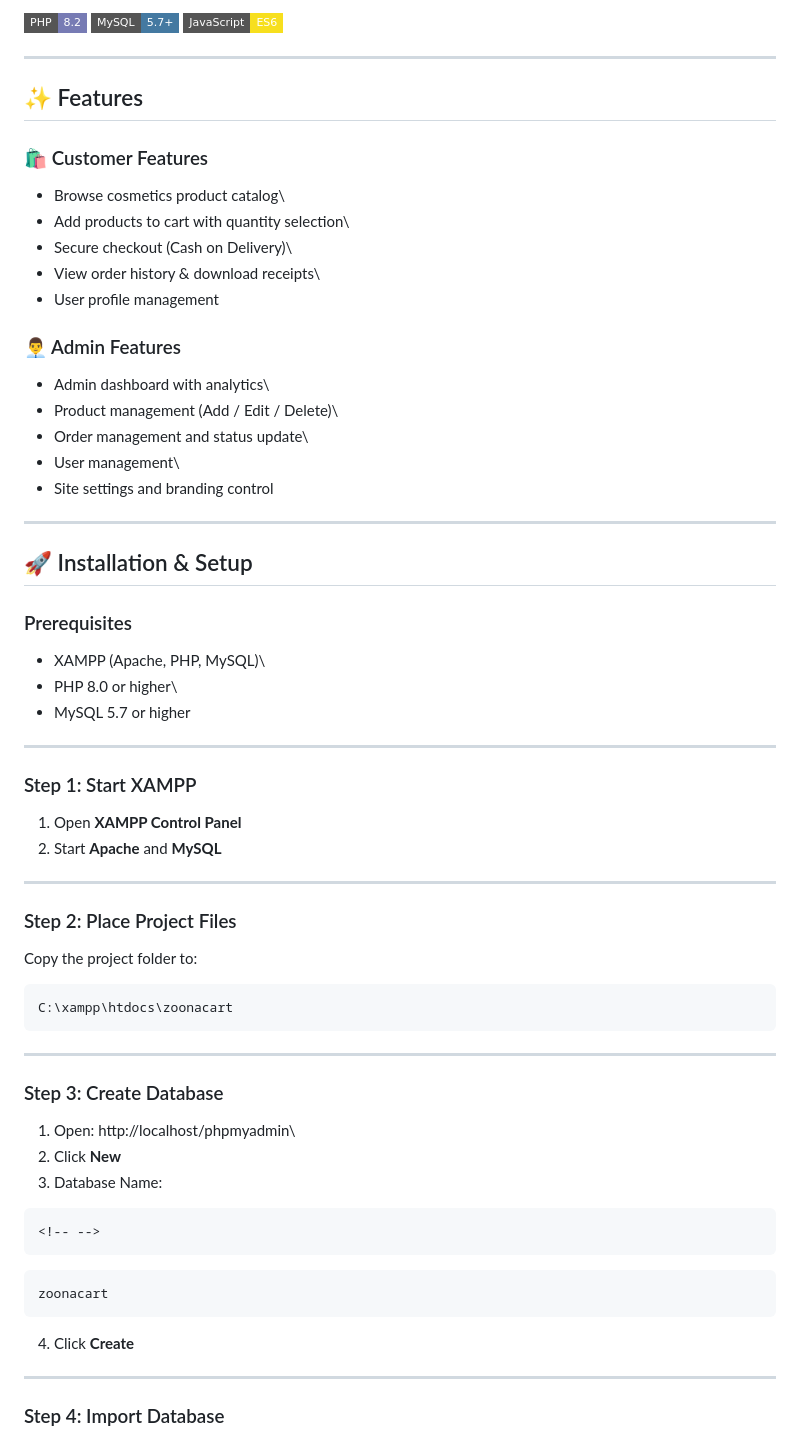
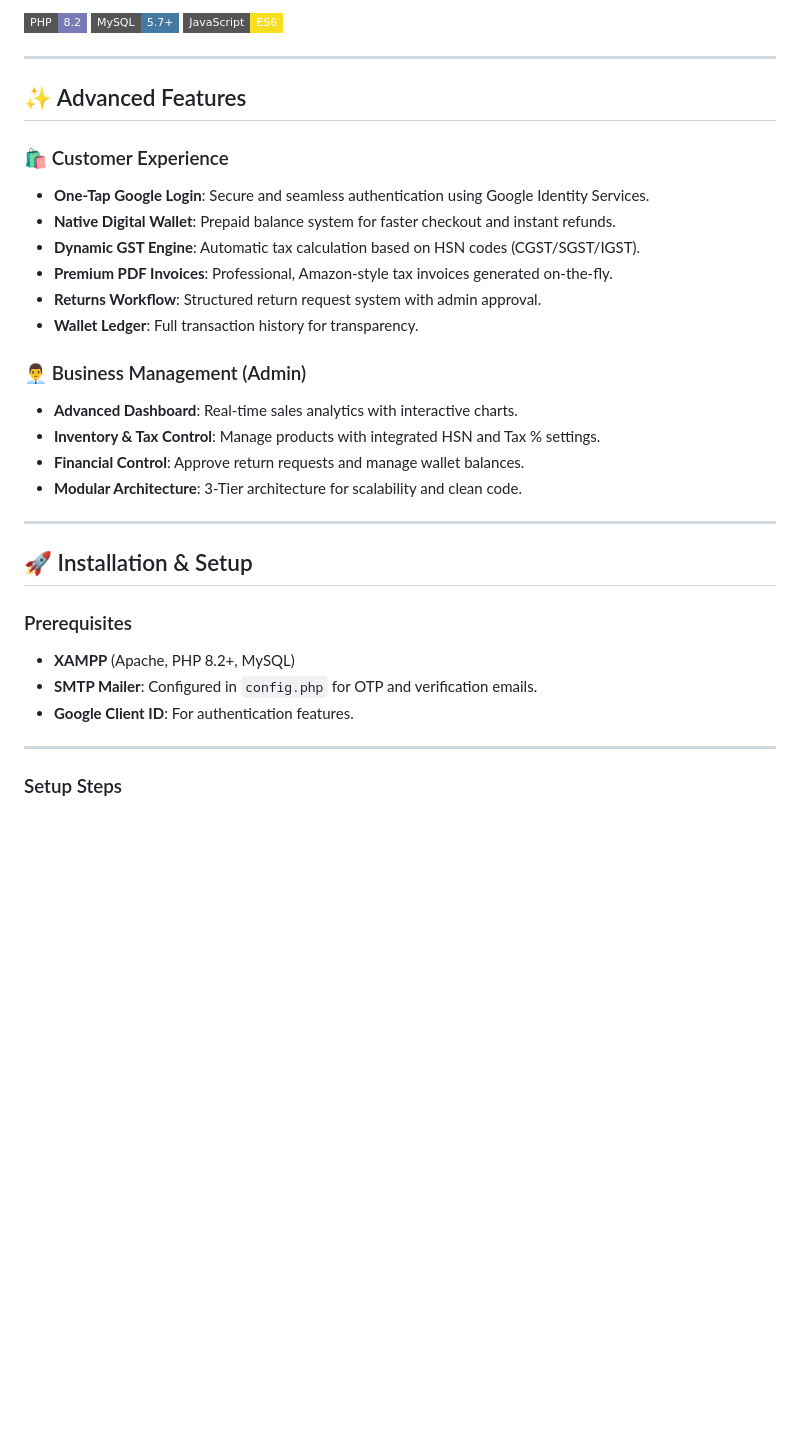
Before and after one commit to Nayra1837/zoonacart, a Markdown page: README.md, the part around one of its changes. GitHub-like rendering; badges without logos; blank space fills up the shorter version.

````diff
--- a/README.md
+++ b/README.md
@@ -11,65 +11,32 @@ PHP, MySQL, and vanilla JavaScript.
 
 ------------------------------------------------------------------------
 
-## ✨ Features
+## ✨ Advanced Features
 
-### 🛍️ Customer Features
+### 🛍️ Customer Experience
+- **One-Tap Google Login**: Secure and seamless authentication using Google Identity Services.
+- **Native Digital Wallet**: Prepaid balance system for faster checkout and instant refunds.
+- **Dynamic GST Engine**: Automatic tax calculation based on HSN codes (CGST/SGST/IGST).
+- **Premium PDF Invoices**: Professional, Amazon-style tax invoices generated on-the-fly.
+- **Returns Workflow**: Structured return request system with admin approval.
+- **Wallet Ledger**: Full transaction history for transparency.
 
--   Browse cosmetics product catalog\
--   Add products to cart with quantity selection\
--   Secure checkout (Cash on Delivery)\
--   View order history & download receipts\
--   User profile management
-
-### 👨‍💼 Admin Features
-
--   Admin dashboard with analytics\
--   Product management (Add / Edit / Delete)\
--   Order management and status update\
--   User management\
--   Site settings and branding control
+### 👨‍💼 Business Management (Admin)
+- **Advanced Dashboard**: Real-time sales analytics with interactive charts.
+- **Inventory & Tax Control**: Manage products with integrated HSN and Tax % settings.
+- **Financial Control**: Approve return requests and manage wallet balances.
+- **Modular Architecture**: 3-Tier architecture for scalability and clean code.
 
 ------------------------------------------------------------------------
 
 ## 🚀 Installation & Setup
 
 ### Prerequisites
-
--   XAMPP (Apache, PHP, MySQL)\
--   PHP 8.0 or higher\
--   MySQL 5.7 or higher
+- **XAMPP** (Apache, PHP 8.2+, MySQL)
+- **SMTP Mailer**: Configured in `config.php` for OTP and verification emails.
+- **Google Client ID**: For authentication features.
 
 ------------------------------------------------------------------------
 
-### Step 1: Start XAMPP
+### Setup Steps
 
-1.  Open **XAMPP Control Panel**
-2.  Start **Apache** and **MySQL**
-
-------------------------------------------------------------------------
-
-### Step 2: Place Project Files
-
-Copy the project folder to:
-
-    C:\xampp\htdocs\zoonacart
-
-------------------------------------------------------------------------
-
-### Step 3: Create Database
-
-1.  Open: http://localhost/phpmyadmin\
-2.  Click **New**
-3.  Database Name:
-
-```{=html}
-<!-- -->
-```
-    zoonacart
-
-4.  Click **Create**
-
-------------------------------------------------------------------------
-
-### Step 4: Import Database
-
````
Also changed, not shown: other parts of README.md (+21 -49 lines).
